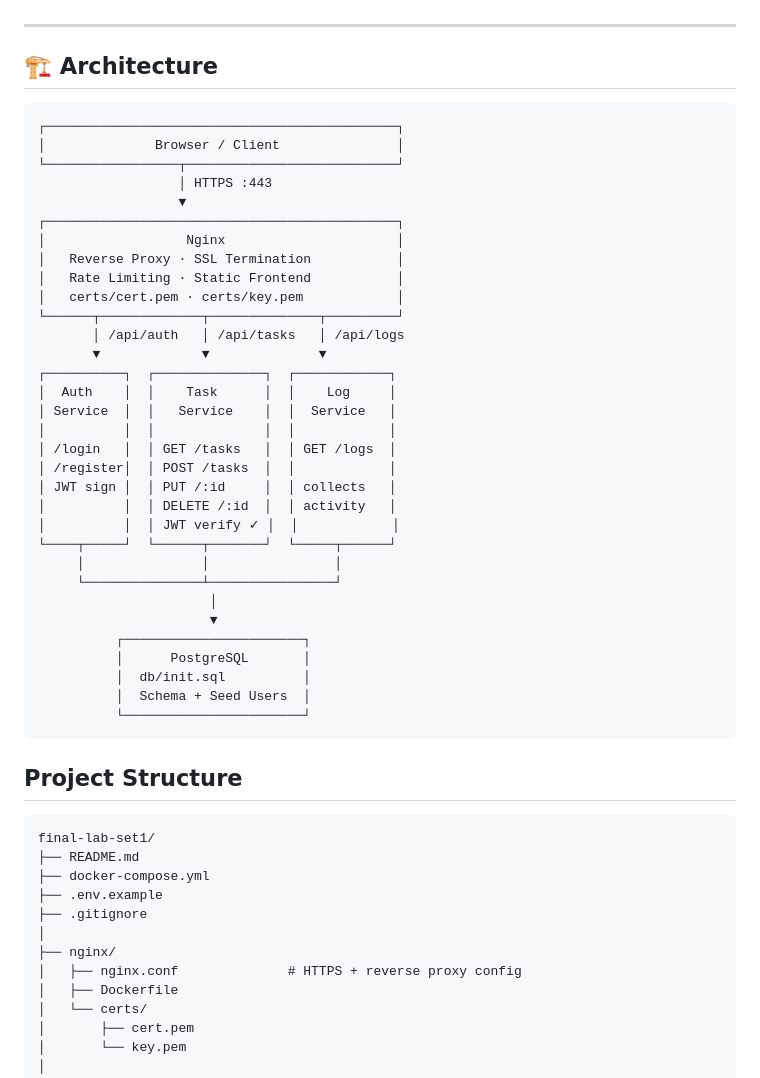
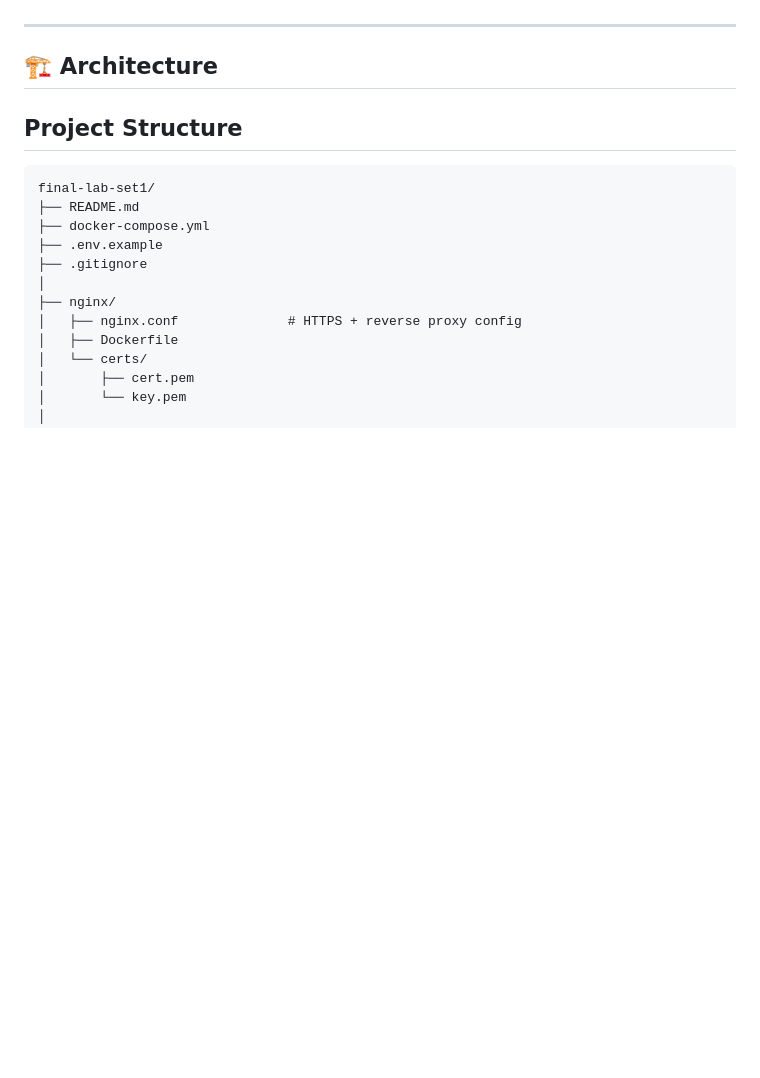
Before and after one commit to pakinkantawong/final-lab, a Markdown page: final-lab-set1/README.md, the part around the change. Drawn GitHub-style; blank space fills up the shorter version.

````diff
--- a/final-lab-set1/README.md
+++ b/final-lab-set1/README.md
@@ -31,40 +31,7 @@ final-lab-set1 นี้เป็นส่วนหนึ่งของรา
 
 ## 🏗️ Architecture
 
-```
-┌─────────────────────────────────────────────┐
-│              Browser / Client               │
-└─────────────────┬───────────────────────────┘
-                  │ HTTPS :443
-                  ▼
-┌─────────────────────────────────────────────┐
-│                  Nginx                      │
-│   Reverse Proxy · SSL Termination           │
-│   Rate Limiting · Static Frontend           │
-│   certs/cert.pem · certs/key.pem            │
-└──────┬─────────────┬──────────────┬─────────┘
-       │ /api/auth   │ /api/tasks   │ /api/logs
-       ▼             ▼              ▼
-┌──────────┐  ┌──────────────┐  ┌────────────┐
-│  Auth    │  │    Task      │  │    Log     │
-│ Service  │  │   Service    │  │  Service   │
-│          │  │              │  │            │
-│ /login   │  │ GET /tasks   │  │ GET /logs  │
-│ /register│  │ POST /tasks  │  │            │
-│ JWT sign │  │ PUT /:id     │  │ collects   │
-│          │  │ DELETE /:id  │  │ activity   │
-│          │  │ JWT verify ✓ │  │            │
-└────┬─────┘  └──────┬───────┘  └─────┬──────┘
-     │               │                │
-     └───────────────┴────────────────┘
-                      │
-                      ▼
-          ┌───────────────────────┐
-          │      PostgreSQL       │
-          │  db/init.sql          │
-          │  Schema + Seed Users  │
-          └───────────────────────┘
-```
+
 
 
 ## Project Structure
````
